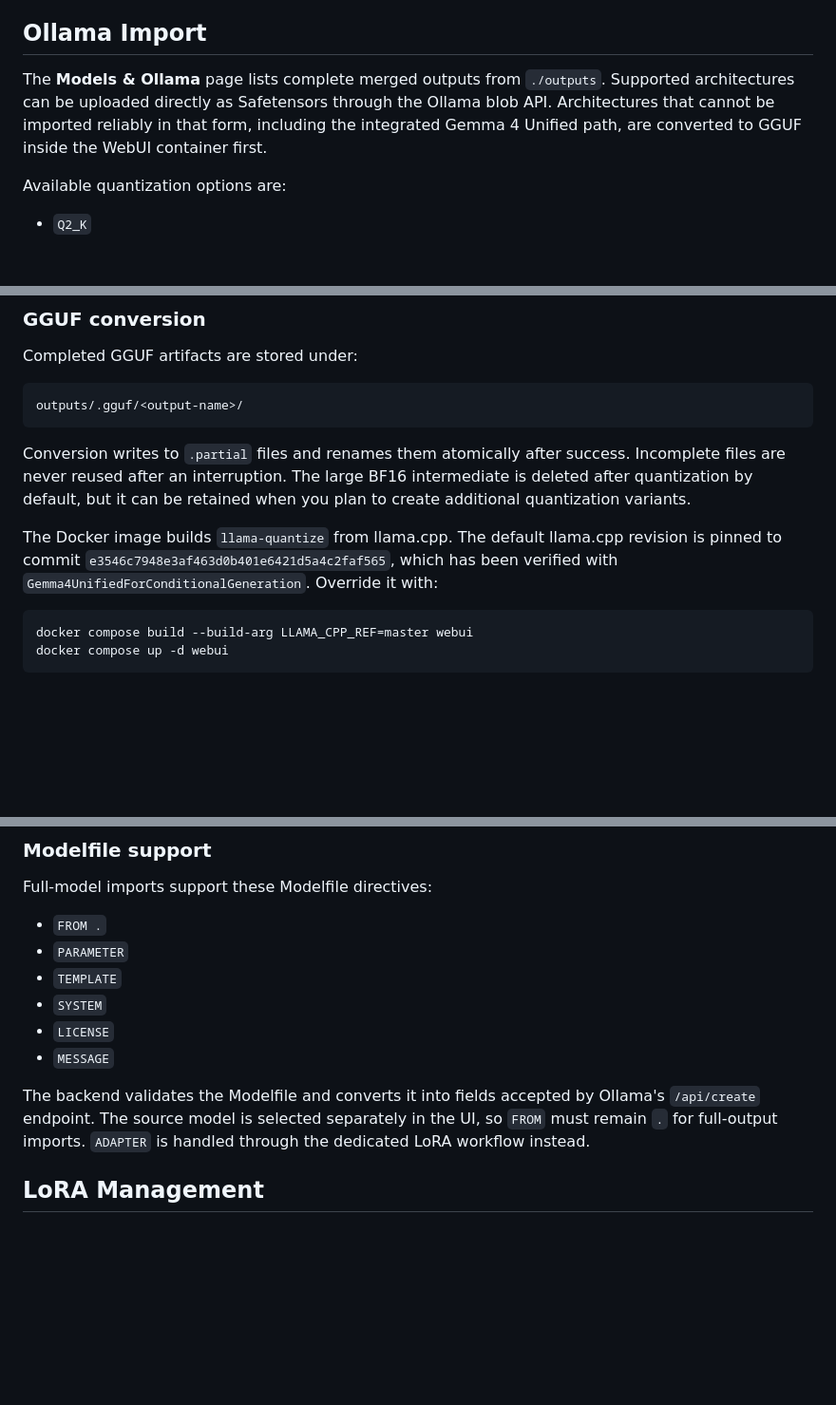
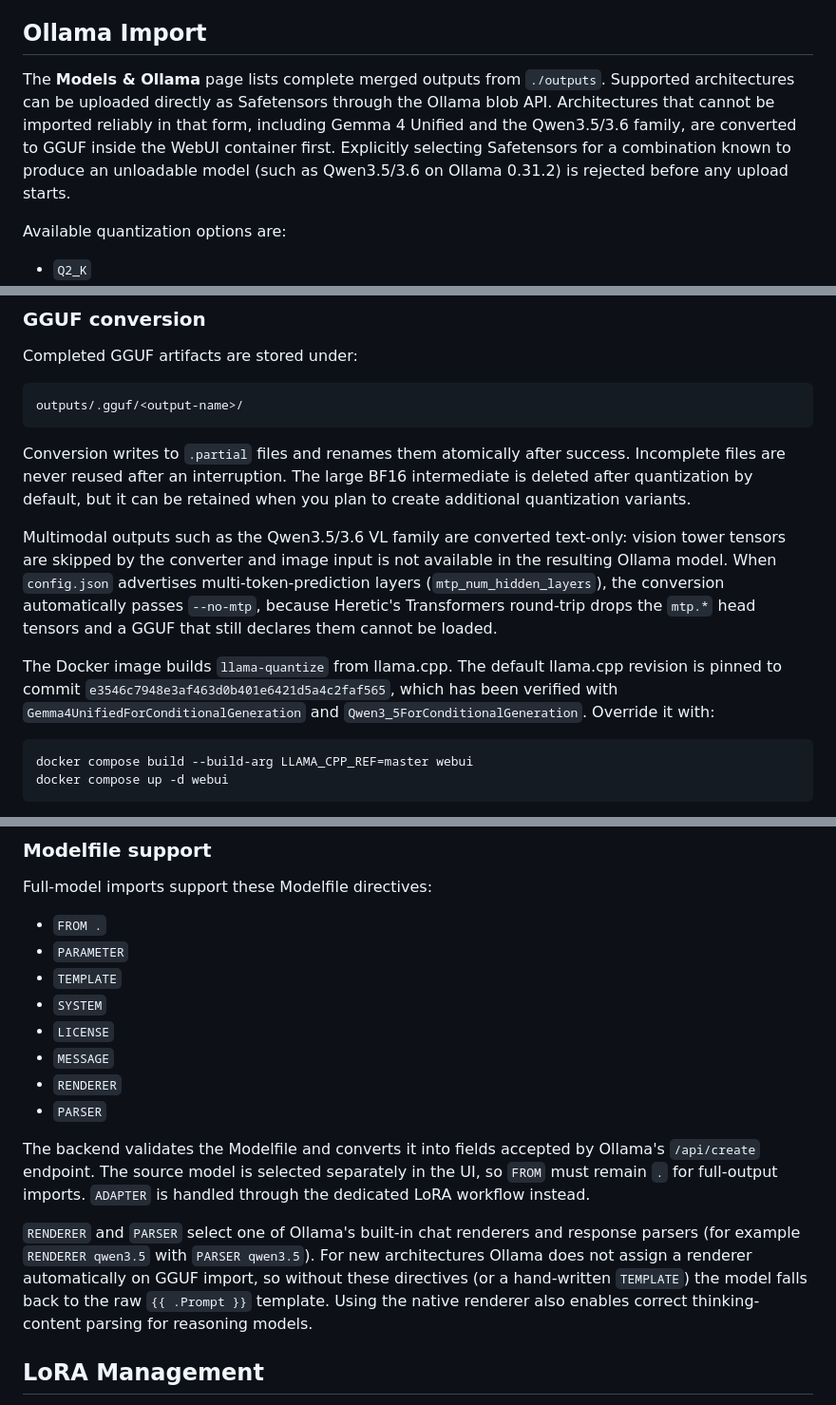
Before and after one commit to sss22213/Heretic-WebUI, a Markdown page: README.md, 3 parts joined by grey strips. Shown at 95% size. Drawn GitHub-style; blank space fills up the shorter version.

````diff
--- a/README.md
+++ b/README.md
@@ -99,7 +99,7 @@ Only one GPU-intensive Heretic job is allowed at a time. Jobs continue running a
 
 ## Ollama Import
 
-The **Models & Ollama** page lists complete merged outputs from `./outputs`. Supported architectures can be uploaded directly as Safetensors through the Ollama blob API. Architectures that cannot be imported reliably in that form, including the integrated Gemma 4 Unified path, are converted to GGUF inside the WebUI container first.
+The **Models & Ollama** page lists complete merged outputs from `./outputs`. Supported architectures can be uploaded directly as Safetensors through the Ollama blob API. Architectures that cannot be imported reliably in that form, including Gemma 4 Unified and the Qwen3.5/3.6 family, are converted to GGUF inside the WebUI container first. Explicitly selecting Safetensors for a combination known to produce an unloadable model (such as Qwen3.5/3.6 on Ollama 0.31.2) is rejected before any upload starts.
 
 Available quantization options are:
 
@@ -133,7 +133,9 @@ outputs/.gguf/<output-name>/
 
 Conversion writes to `.partial` files and renames them atomically after success. Incomplete files are never reused after an interruption. The large BF16 intermediate is deleted after quantization by default, but it can be retained when you plan to create additional quantization variants.
 
-The Docker image builds `llama-quantize` from llama.cpp. The default llama.cpp revision is pinned to commit `e3546c7948e3af463d0b401e6421d5a4c2faf565`, which has been verified with `Gemma4UnifiedForConditionalGeneration`. Override it with:
+Multimodal outputs such as the Qwen3.5/3.6 VL family are converted text-only: vision tower tensors are skipped by the converter and image input is not available in the resulting Ollama model. When `config.json` advertises multi-token-prediction layers (`mtp_num_hidden_layers`), the conversion automatically passes `--no-mtp`, because Heretic's Transformers round-trip drops the `mtp.*` head tensors and a GGUF that still declares them cannot be loaded.
+
+The Docker image builds `llama-quantize` from llama.cpp. The default llama.cpp revision is pinned to commit `e3546c7948e3af463d0b401e6421d5a4c2faf565`, which has been verified with `Gemma4UnifiedForConditionalGeneration` and `Qwen3_5ForConditionalGeneration`. Override it with:
 
 ```bash
 docker compose build --build-arg LLAMA_CPP_REF=master webui
@@ -154,8 +156,12 @@ Full-model imports support these Modelfile directives:
 - `SYSTEM`
 - `LICENSE`
 - `MESSAGE`
+- `RENDERER`
+- `PARSER`
 
 The backend validates the Modelfile and converts it into fields accepted by Ollama's `/api/create` endpoint. The source model is selected separately in the UI, so `FROM` must remain `.` for full-output imports. `ADAPTER` is handled through the dedicated LoRA workflow instead.
+
+`RENDERER` and `PARSER` select one of Ollama's built-in chat renderers and response parsers (for example `RENDERER qwen3.5` with `PARSER qwen3.5`). For new architectures Ollama does not assign a renderer automatically on GGUF import, so without these directives (or a hand-written `TEMPLATE`) the model falls back to the raw `{{ .Prompt }}` template. Using the native renderer also enables correct thinking-content parsing for reasoning models.
 
 ## LoRA Management
 
````
Also changed, not shown: README.zh-TW.md (+7 -3 lines).
